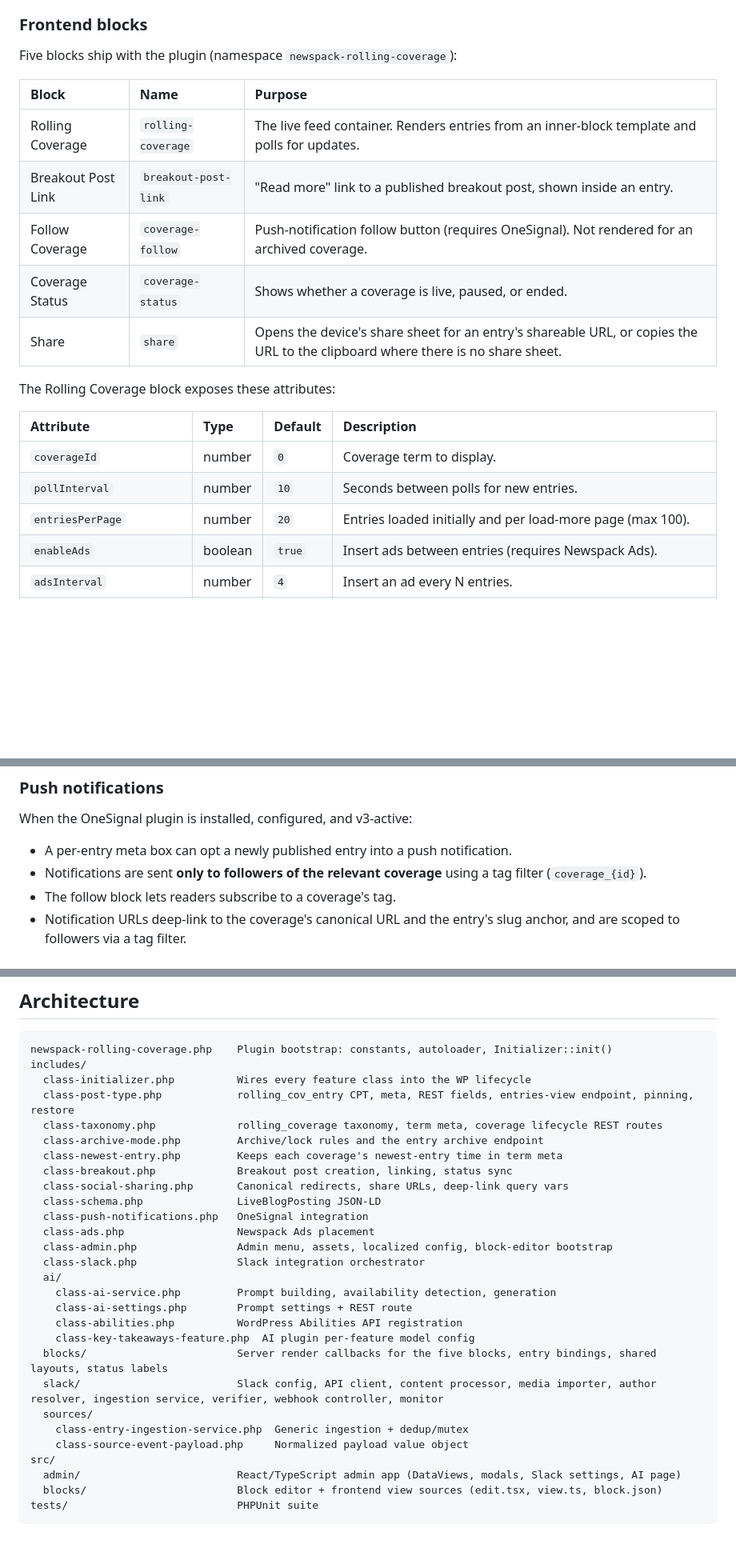
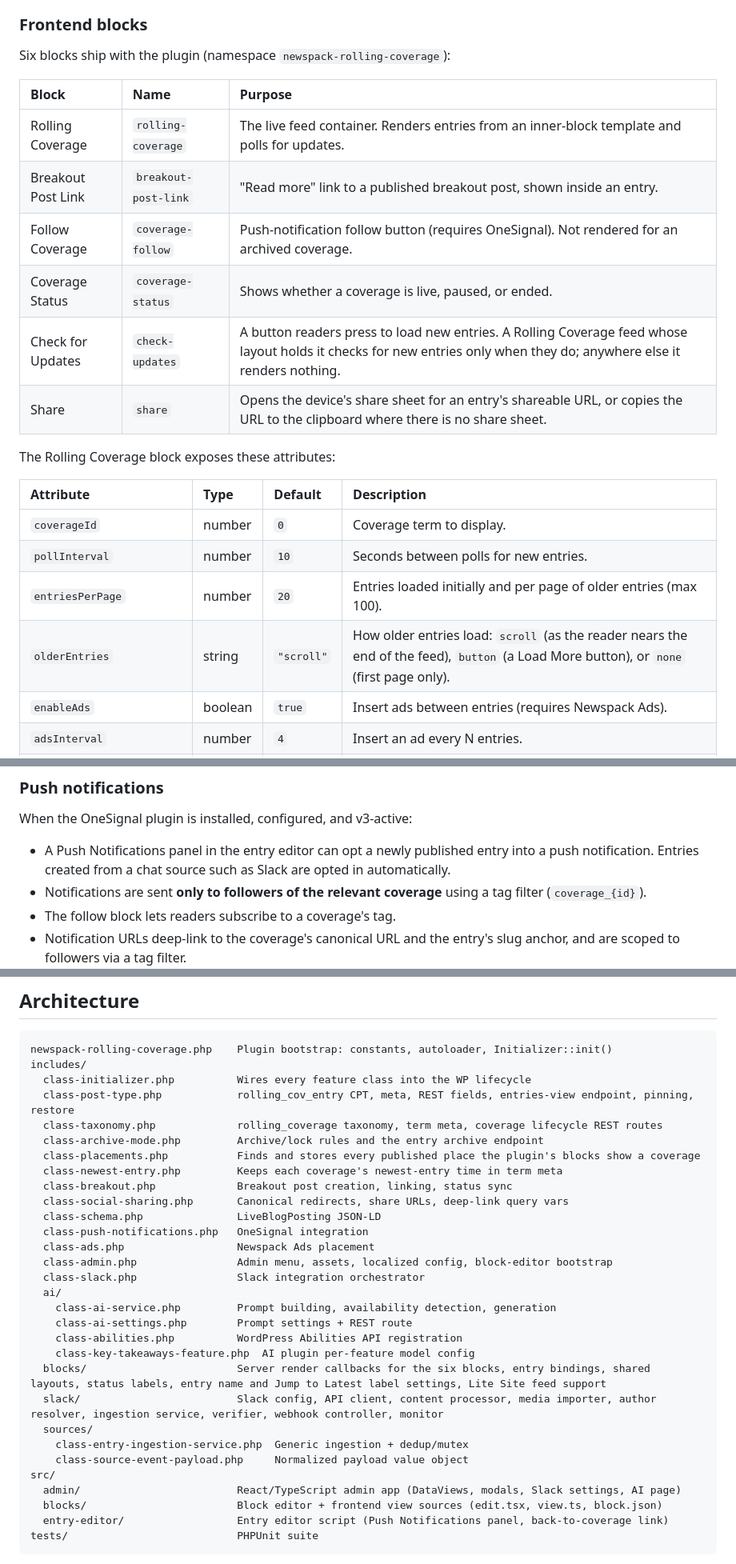
Before and after one commit to Automattic/newspack-rolling-coverage, a Markdown page: .github/CONTRIBUTING.md, 3 parts joined by grey strips. Shown at 80% size. GitHub-like rendering; blank space fills up the shorter version.

````diff
--- a/.github/CONTRIBUTING.md
+++ b/.github/CONTRIBUTING.md
@@ -41,7 +41,7 @@ For the contribution process (bug reports, feature requests, pull requests, and
 
 ### Frontend blocks
 
-Five blocks ship with the plugin (namespace `newspack-rolling-coverage`):
+Six blocks ship with the plugin (namespace `newspack-rolling-coverage`):
 
 | Block | Name | Purpose |
 | :--- | :--- | :--- |
@@ -49,6 +49,7 @@ Five blocks ship with the plugin (namespace `newspack-rolling-coverage`):
 | Breakout Post Link | `breakout-post-link` | "Read more" link to a published breakout post, shown inside an entry. |
 | Follow Coverage | `coverage-follow` | Push-notification follow button (requires OneSignal). Not rendered for an archived coverage. |
 | Coverage Status | `coverage-status` | Shows whether a coverage is live, paused, or ended. |
+| Check for Updates | `check-updates` | A button readers press to load new entries. A Rolling Coverage feed whose layout holds it checks for new entries only when they do; anywhere else it renders nothing. |
 | Share | `share` | Opens the device's share sheet for an entry's shareable URL, or copies the URL to the clipboard where there is no share sheet. |
 
 The Rolling Coverage block exposes these attributes:
@@ -57,7 +58,8 @@ The Rolling Coverage block exposes these attributes:
 | :--- | :--- | :--- | :--- |
 | `coverageId` | number | `0` | Coverage term to display. |
 | `pollInterval` | number | `10` | Seconds between polls for new entries. |
-| `entriesPerPage` | number | `20` | Entries loaded initially and per load-more page (max 100). |
+| `entriesPerPage` | number | `20` | Entries loaded initially and per page of older entries (max 100). |
+| `olderEntries` | string | `"scroll"` | How older entries load: `scroll` (as the reader nears the end of the feed), `button` (a Load More button), or `none` (first page only). |
 | `enableAds` | boolean | `true` | Insert ads between entries (requires Newspack Ads). |
 | `adsInterval` | number | `4` | Insert an ad every N entries. |
 | `archivedNoticeShow` | boolean | `true` | Show a notice at the top of the feed once the coverage is archived. |
@@ -112,7 +115,7 @@ Promote a single entry to a standalone article.
 
 When the OneSignal plugin is installed, configured, and v3-active:
 
-- A per-entry meta box can opt a newly published entry into a push notification.
+- A Push Notifications panel in the entry editor can opt a newly published entry into a push notification. Entries created from a chat source such as Slack are opted in automatically.
 - Notifications are sent **only to followers of the relevant coverage** using a tag filter (`coverage_{id}`).
 - The follow block lets readers subscribe to a coverage's tag.
 - Notification URLs deep-link to the coverage's canonical URL and the entry's slug anchor, and are scoped to followers via a tag filter.
@@ -150,6 +153,7 @@ includes/
   class-post-type.php            rolling_cov_entry CPT, meta, REST fields, entries-view endpoint, pinning, restore
   class-taxonomy.php             rolling_coverage taxonomy, term meta, coverage lifecycle REST routes
   class-archive-mode.php         Archive/lock rules and the entry archive endpoint
+  class-placements.php           Finds and stores every published place the plugin's blocks show a coverage
   class-newest-entry.php         Keeps each coverage's newest-entry time in term meta
   class-breakout.php             Breakout post creation, linking, status sync
   class-social-sharing.php       Canonical redirects, share URLs, deep-link query vars
@@ -163,7 +167,7 @@ includes/
     class-ai-settings.php        Prompt settings + REST route
     class-abilities.php          WordPress Abilities API registration
     class-key-takeaways-feature.php  AI plugin per-feature model config
-  blocks/                        Server render callbacks for the five blocks, entry bindings, shared layouts, status labels
+  blocks/                        Server render callbacks for the six blocks, entry bindings, shared layouts, status labels, entry name and Jump to Latest label settings, Lite Site feed support
   slack/                         Slack config, API client, content processor, media importer, author resolver, ingestion service, verifier, webhook controller, monitor
   sources/
     class-entry-ingestion-service.php  Generic ingestion + dedup/mutex
@@ -171,6 +175,7 @@ includes/
 src/
   admin/                         React/TypeScript admin app (DataViews, modals, Slack settings, AI page)
   blocks/                        Block editor + frontend view sources (edit.tsx, view.ts, block.json)
+  entry-editor/                  Entry editor script (Push Notifications panel, back-to-coverage link)
 tests/                           PHPUnit suite
 ```
 
````
Also changed, not shown: other parts of .github/CONTRIBUTING.md (+11 -4 lines), AGENTS.md (+8 -5 lines).
